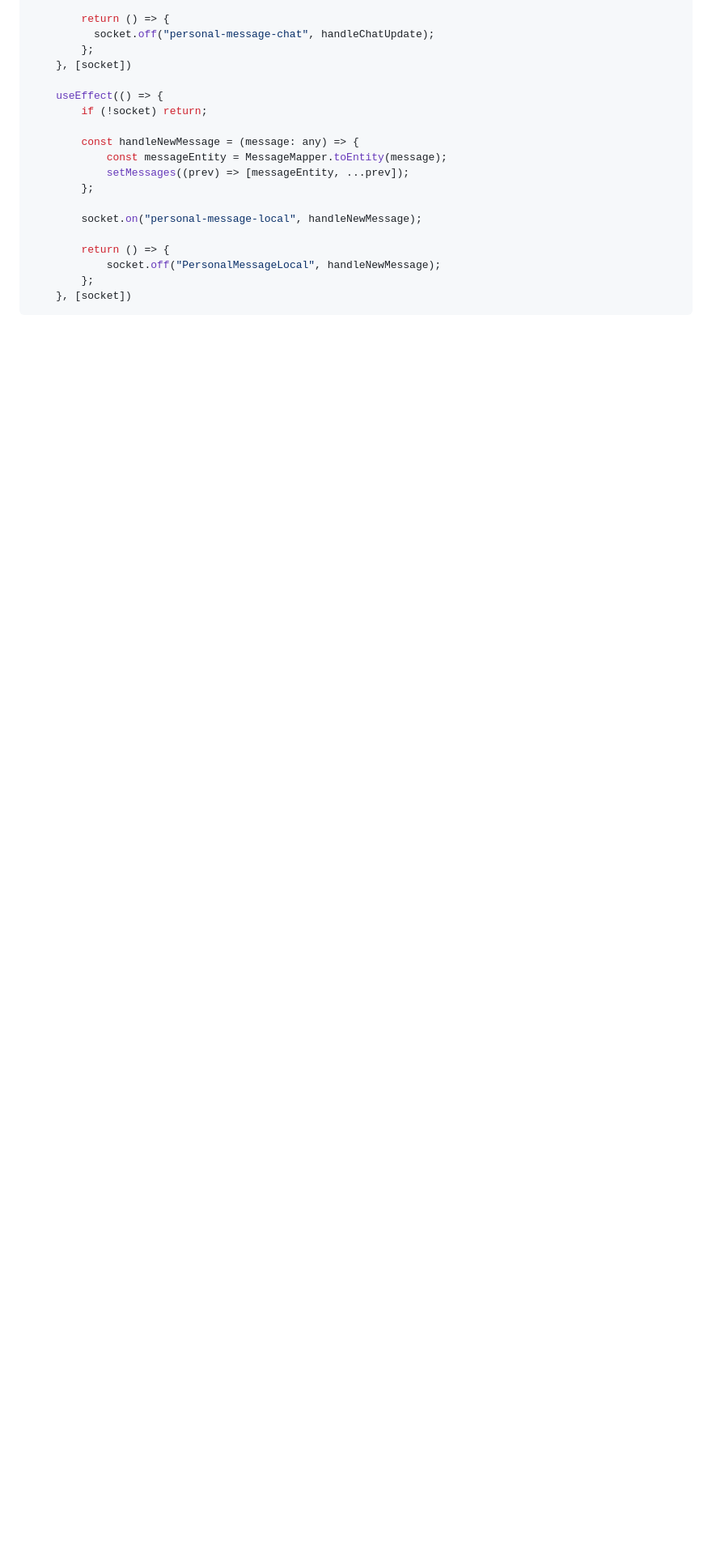
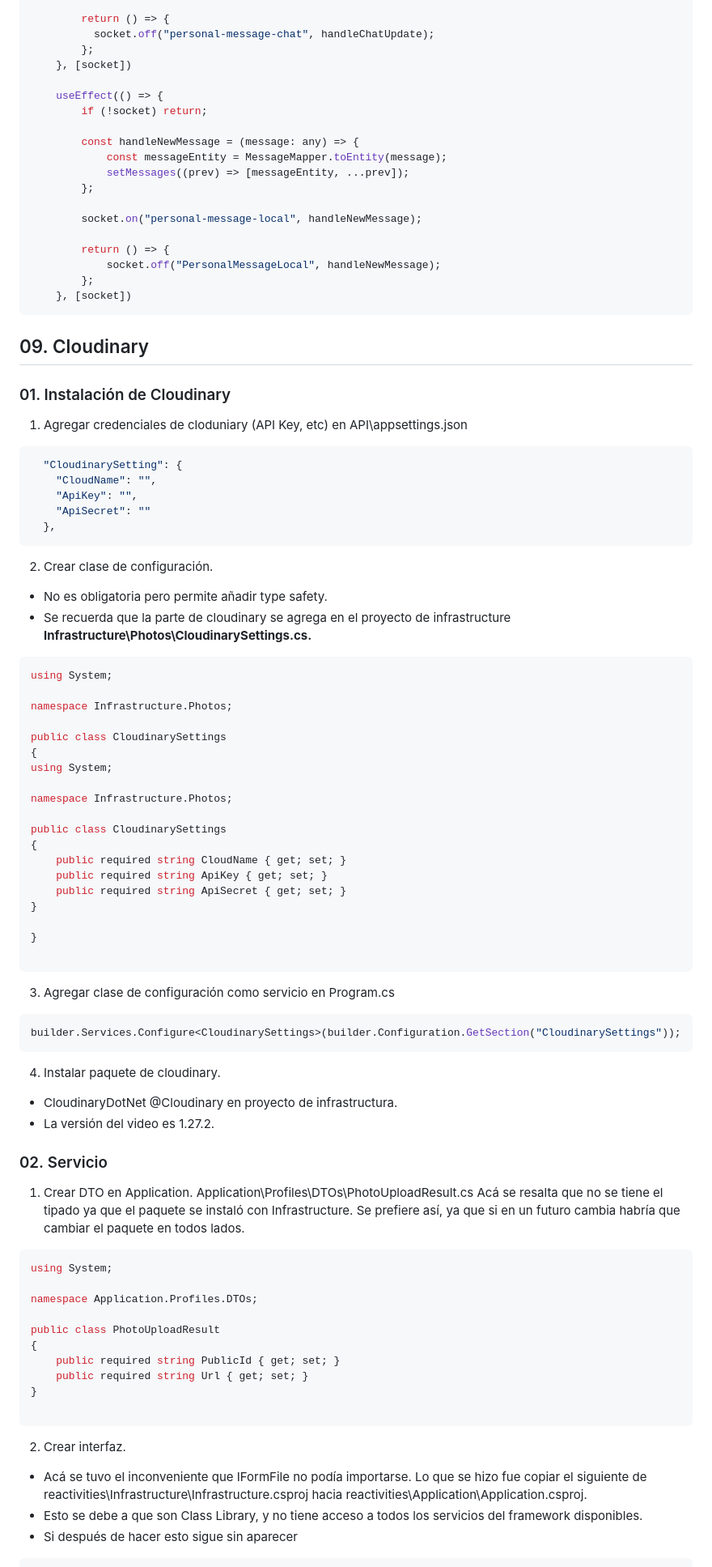
Before and after one commit to Houser97/In-Touch-IO, a Markdown page: BackendNET.md, the part around the change printed below. Shown: that part at 81% size. GitHub-like rendering; blank space fills up the shorter version.

````diff
--- a/BackendNET.md
+++ b/BackendNET.md
@@ -1250,3 +1250,75 @@ export const SocketProvider = ({ children }: PropsWithChildren) => {
     }, [socket])
 ```
 
+
+## 09. Cloudinary
+### 01. Instalación de Cloudinary
+1. Agregar credenciales de cloduniary (API Key, etc) en API\appsettings.json
+
+```json
+  "CloudinarySetting": {
+    "CloudName": "",
+    "ApiKey": "",
+    "ApiSecret": ""
+  },
+```
+
+2. Crear clase de configuración.
+  - No es obligatoria pero permite añadir type safety.
+  - Se recuerda que la parte de cloudinary se agrega en el proyecto de infrastructure __Infrastructure\Photos\CloudinarySettings.cs.__
+
+```c#
+using System;
+
+namespace Infrastructure.Photos;
+
+public class CloudinarySettings
+{
+using System;
+
+namespace Infrastructure.Photos;
+
+public class CloudinarySettings
+{
+    public required string CloudName { get; set; }
+    public required string ApiKey { get; set; }
+    public required string ApiSecret { get; set; }
+}
+
+}
+
+```
+
+3. Agregar clase de configuración como servicio en Program.cs
+
+```c#
+builder.Services.Configure<CloudinarySettings>(builder.Configuration.GetSection("CloudinarySettings"));
+```
+
+4. Instalar paquete de cloudinary.
+  - CloudinaryDotNet @Cloudinary en proyecto de infrastructura.
+  - La versión del video es 1.27.2.
+
+### 02. Servicio
+1. Crear DTO en Application. Application\Profiles\DTOs\PhotoUploadResult.cs
+Acá se resalta que no se tiene el tipado ya que el paquete se instaló con Infrastructure.
+Se prefiere así, ya que si en un futuro cambia habría que cambiar el paquete en todos lados.
+
+```c#
+using System;
+
+namespace Application.Profiles.DTOs;
+
+public class PhotoUploadResult
+{
+    public required string PublicId { get; set; }
+    public required string Url { get; set; }
+}
+
+```
+
+2. Crear interfaz.
+  - Acá se tuvo el inconveniente que IFormFile no podía importarse. Lo que se hizo fue copiar el siguiente de reactivities\Infrastructure\Infrastructure.csproj hacia reactivities\Application\Application.csproj.
+  - Esto se debe a que son Class Library, y no tiene acceso a todos los servicios del framework disponibles.
+  - Si después de hacer esto sigue sin aparecer
+
````
Also changed, not shown: other parts of BackendNET.md (+127 -15 lines).
